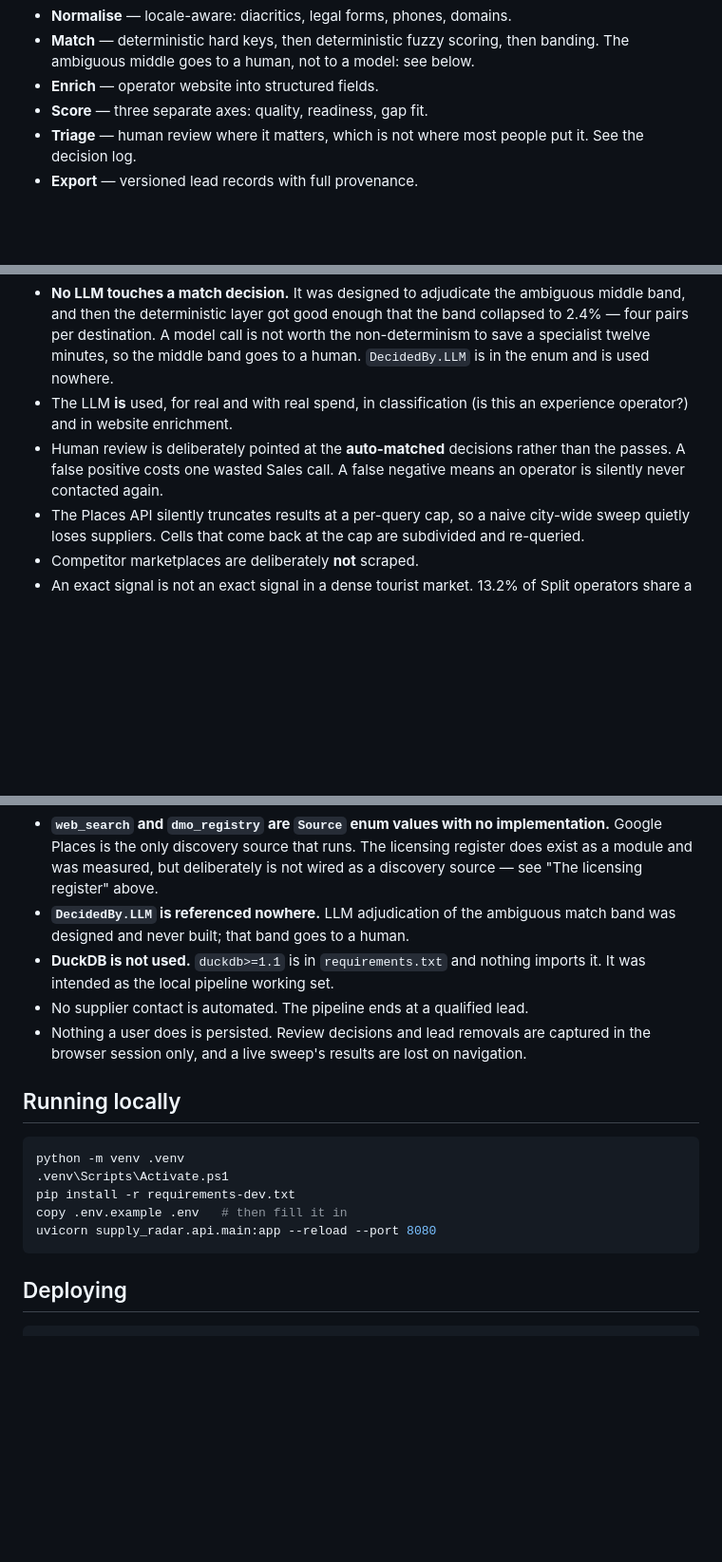
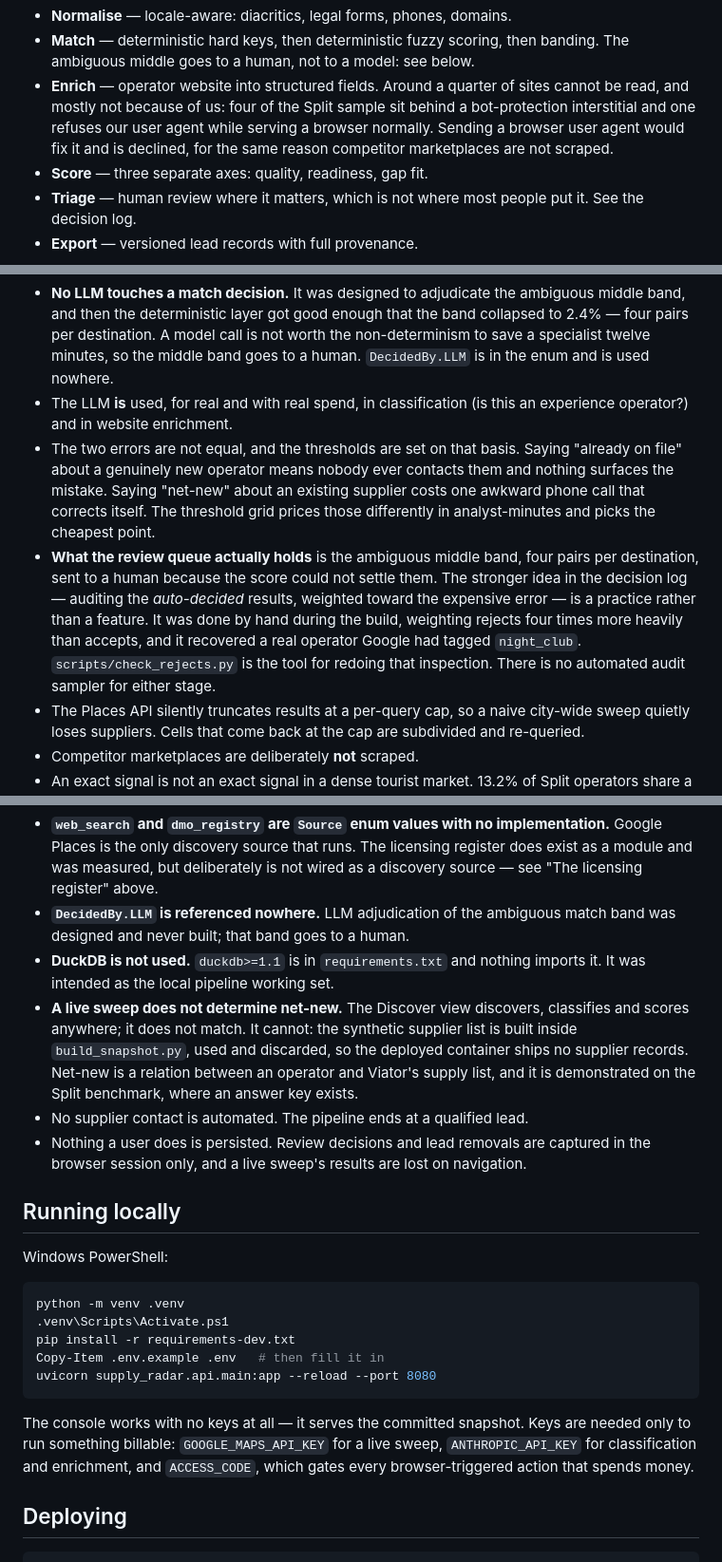
Before and after one commit to andyhatcher82/supply-radar, a Markdown page: README.md, 3 parts joined by grey strips. Shown at 95% size. Drawn GitHub-style; blank space fills up the shorter version.

Commit message:
README accuracy audit: four more claims corrected
Every factual claim checked against the code rather than read for plausibility.

- "Human review is pointed at the auto-matched decisions" described a design
  principle the matching path does not implement. review_queue is built from
  NEEDS_REVIEW verdicts only: the ambiguous band, four pairs. The audit-the-
  accepts idea was a manual practice during the build, not a feature, and there
  is no automated audit sampler for either stage.
- Nothing said that a live sweep does not determine net-new. It cannot: the
  synthetic supplier list is built inside build_snapshot.py and discarded, so
  the container ships no supplier records.
- Enrichment did not mention that a quarter of sites are unreadable, mostly
  because they are behind bot protection rather than because anything failed.
- Local setup mixed cmd and PowerShell inside a bash fence, and never said which
  keys are actually needed. The console runs with none.

Verified and correct: 2.4% review rate and 4 pairs, 40 leads, 167 operators,
25% of sites unread, 13.2% shared phones, eight operators on one Wix subdomain.

One inaccuracy was introduced during this pass and caught by checking it: an
earlier draft claimed check_rejects.py samples rejects 4x. It does not; it is a
diagnostic for inspecting them.

````diff
--- a/README.md
+++ b/README.md
@@ -23,7 +23,11 @@ discover  →  classify  →  normalise  →  match  →  net-new  →  enrich
 - **Normalise** — locale-aware: diacritics, legal forms, phones, domains.
 - **Match** — deterministic hard keys, then deterministic fuzzy scoring, then
   banding. The ambiguous middle goes to a human, not to a model: see below.
-- **Enrich** — operator website into structured fields.
+- **Enrich** — operator website into structured fields. Around a quarter of
+  sites cannot be read, and mostly not because of us: four of the Split sample
+  sit behind a bot-protection interstitial and one refuses our user agent while
+  serving a browser normally. Sending a browser user agent would fix it and is
+  declined, for the same reason competitor marketplaces are not scraped.
 - **Score** — three separate axes: quality, readiness, gap fit.
 - **Triage** — human review where it matters, which is not where most people
   put it. See the decision log.
@@ -41,9 +45,19 @@ are in the decision log that accompanies this repo. The short version:
   band goes to a human. `DecidedBy.LLM` is in the enum and is used nowhere.
 - The LLM **is** used, for real and with real spend, in classification (is this
   an experience operator?) and in website enrichment.
-- Human review is deliberately pointed at the **auto-matched** decisions rather
-  than the passes. A false positive costs one wasted Sales call. A false
-  negative means an operator is silently never contacted again.
+- The two errors are not equal, and the thresholds are set on that basis. Saying
+  "already on file" about a genuinely new operator means nobody ever contacts
+  them and nothing surfaces the mistake. Saying "net-new" about an existing
+  supplier costs one awkward phone call that corrects itself. The threshold grid
+  prices those differently in analyst-minutes and picks the cheapest point.
+- **What the review queue actually holds** is the ambiguous middle band, four
+  pairs per destination, sent to a human because the score could not settle
+  them. The stronger idea in the decision log — auditing the *auto-decided*
+  results, weighted toward the expensive error — is a practice rather than a
+  feature. It was done by hand during the build, weighting rejects four times
+  more heavily than accepts, and it recovered a real operator Google had tagged
+  `night_club`. `scripts/check_rejects.py` is the tool for redoing that
+  inspection. There is no automated audit sampler for either stage.
 - The Places API silently truncates results at a per-query cap, so a naive
   city-wide sweep quietly loses suppliers. Cells that come back at the cap are
   subdivided and re-queried.
@@ -103,6 +117,12 @@ Stated here rather than discovered by a reader:
   match band was designed and never built; that band goes to a human.
 - **DuckDB is not used.** `duckdb>=1.1` is in `requirements.txt` and nothing
   imports it. It was intended as the local pipeline working set.
+- **A live sweep does not determine net-new.** The Discover view discovers,
+  classifies and scores anywhere; it does not match. It cannot: the synthetic
+  supplier list is built inside `build_snapshot.py`, used and discarded, so the
+  deployed container ships no supplier records. Net-new is a relation between an
+  operator and Viator's supply list, and it is demonstrated on the Split
+  benchmark, where an answer key exists.
 - No supplier contact is automated. The pipeline ends at a qualified lead.
 - Nothing a user does is persisted. Review decisions and lead removals are
   captured in the browser session only, and a live sweep's results are lost on
@@ -110,13 +130,20 @@ Stated here rather than discovered by a reader:
 
 ## Running locally
 
-```bash
+Windows PowerShell:
+
+```powershell
 python -m venv .venv
 .venv\Scripts\Activate.ps1
 pip install -r requirements-dev.txt
-copy .env.example .env   # then fill it in
+Copy-Item .env.example .env   # then fill it in
 uvicorn supply_radar.api.main:app --reload --port 8080
 ```
+
+The console works with no keys at all — it serves the committed snapshot. Keys
+are needed only to run something billable: `GOOGLE_MAPS_API_KEY` for a live
+sweep, `ANTHROPIC_API_KEY` for classification and enrichment, and `ACCESS_CODE`,
+which gates every browser-triggered action that spends money.
 
 ## Deploying
 
````
